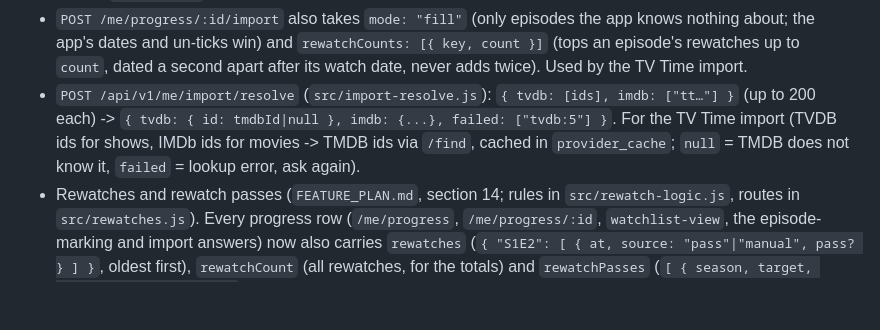
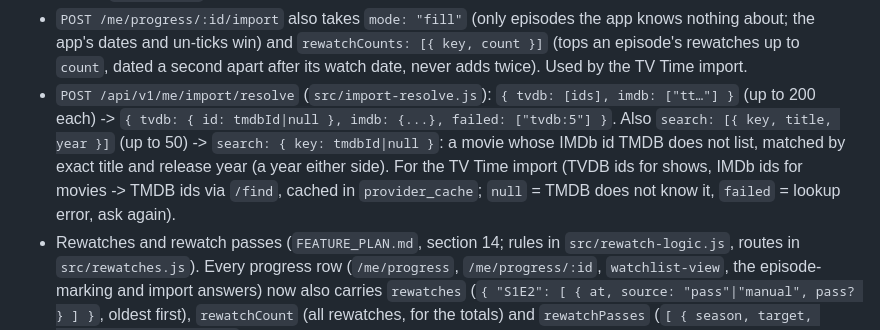
Before and after one commit to thelalem/tvtime-backend, a Markdown page: README.md, the part around the change. Rendered like a GitHub page; blank space fills up the shorter version.

Commit message:
README: resolve search

```diff
--- a/README.md
+++ b/README.md
@@ -94,7 +94,7 @@ The PostgreSQL tables are created on startup. User-data endpoints live under
   ahead (400 `invalid_watched_at` otherwise); without it the time of the request is used. A past `watchedAt`
   never moves the show's `lastWatched` backwards.
 - `POST /me/progress/:id/import` also takes `mode: "fill"` (only episodes the app knows nothing about; the app's dates and un-ticks win) and `rewatchCounts: [{ key, count }]` (tops an episode's rewatches up to `count`, dated a second apart after its watch date, never adds twice). Used by the TV Time import.
-- `POST /api/v1/me/import/resolve` (`src/import-resolve.js`): `{ tvdb: [ids], imdb: ["tt…"] }` (up to 200 each) -> `{ tvdb: { id: tmdbId|null }, imdb: {...}, failed: ["tvdb:5"] }`. For the TV Time import (TVDB ids for shows, IMDb ids for movies -> TMDB ids via `/find`, cached in `provider_cache`; `null` = TMDB does not know it, `failed` = lookup error, ask again).
+- `POST /api/v1/me/import/resolve` (`src/import-resolve.js`): `{ tvdb: [ids], imdb: ["tt…"] }` (up to 200 each) -> `{ tvdb: { id: tmdbId|null }, imdb: {...}, failed: ["tvdb:5"] }`. Also `search: [{ key, title, year }]` (up to 50) -> `search: { key: tmdbId|null }`: a movie whose IMDb id TMDB does not list, matched by exact title and release year (a year either side). For the TV Time import (TVDB ids for shows, IMDb ids for movies -> TMDB ids via `/find`, cached in `provider_cache`; `null` = TMDB does not know it, `failed` = lookup error, ask again).
 - Rewatches and rewatch passes (`FEATURE_PLAN.md`, section 14; rules in `src/rewatch-logic.js`, routes in
   `src/rewatches.js`). Every progress row (`/me/progress`, `/me/progress/:id`, `watchlist-view`, the episode-marking
   and import answers) now also carries `rewatches` (`{ "S1E2": [ { at, source: "pass"|"manual", pass? } ] }`, oldest first),
```
